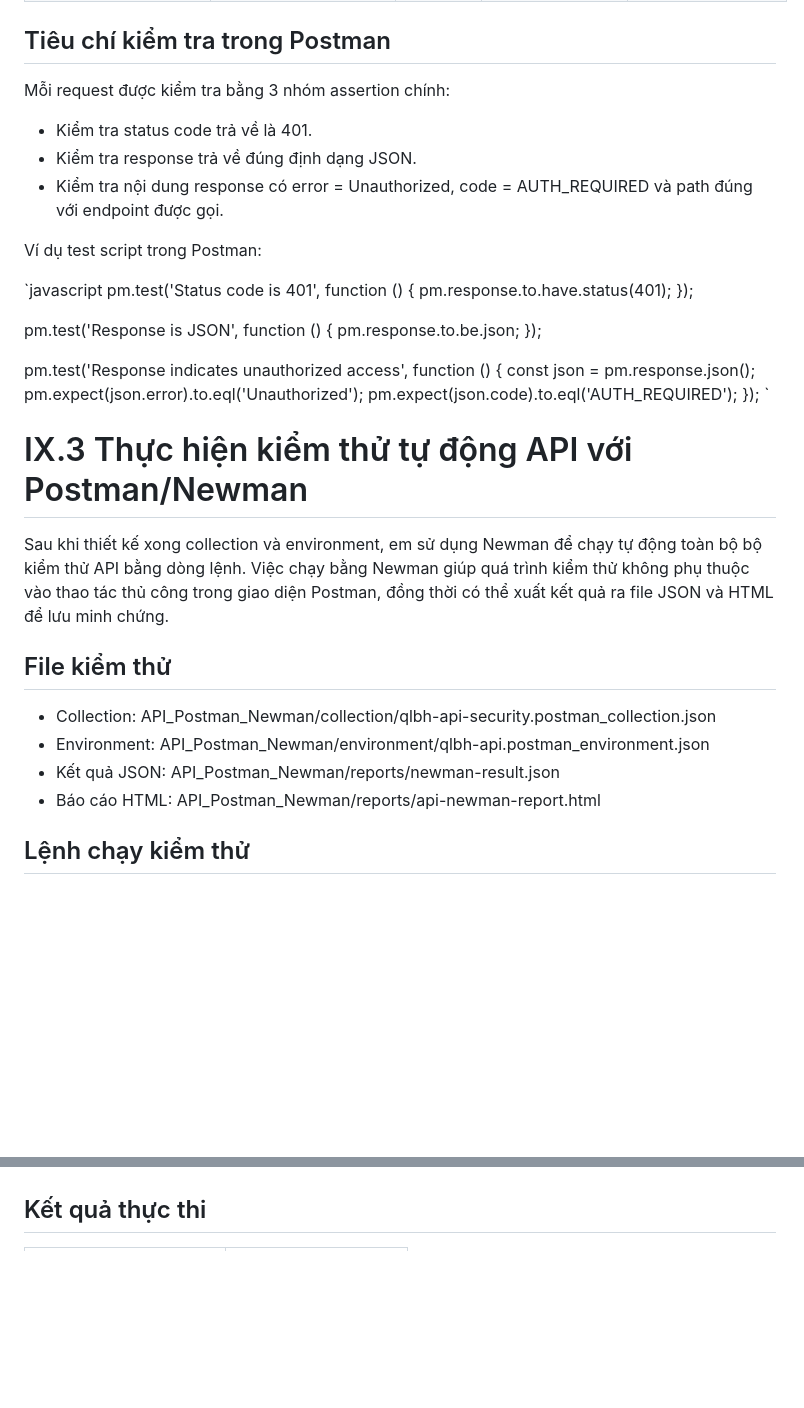
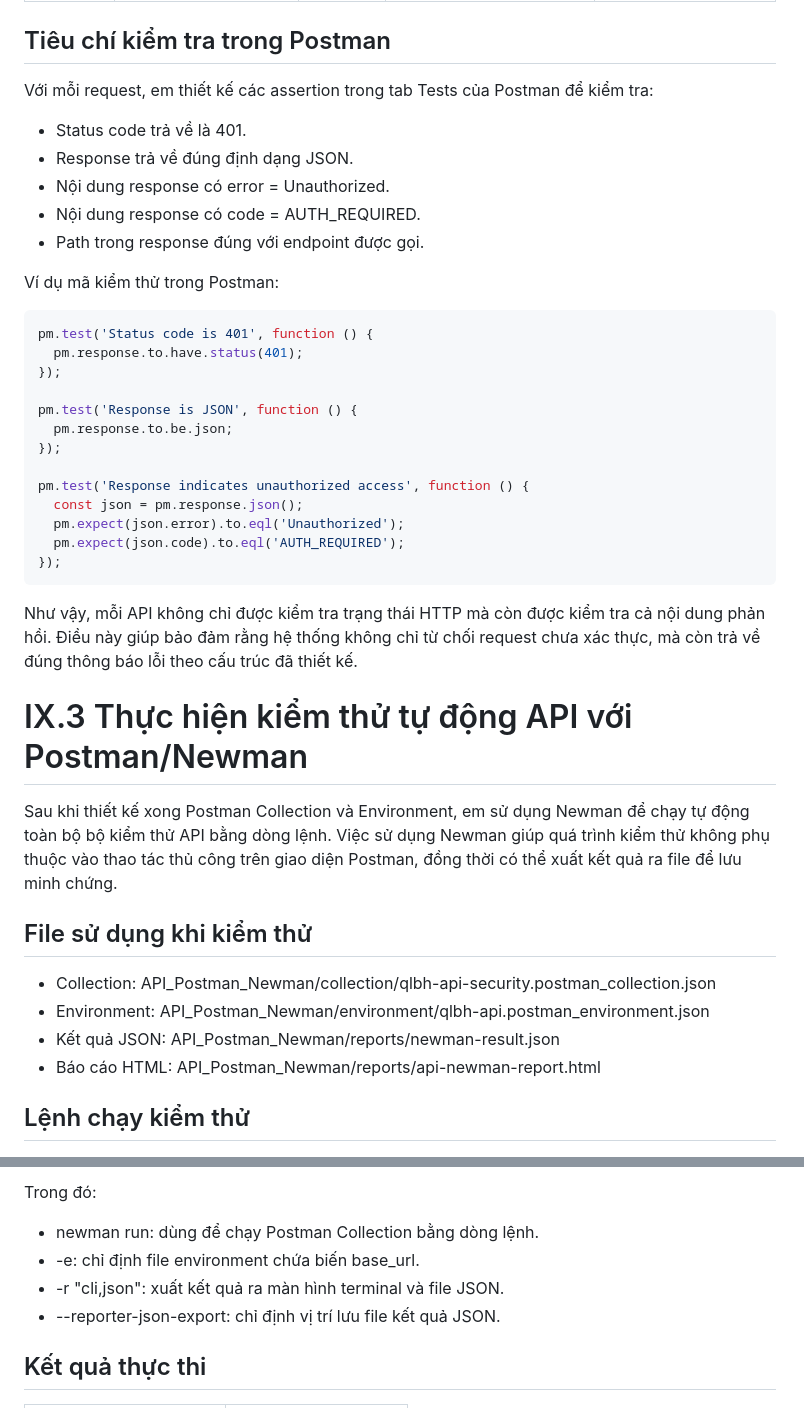
Before and after one commit to pnm03/chitiet_kiemthu_tudong_nhom3_ktpm, a Markdown page: API_Postman_Newman/bao-cao-kiem-thu-api-postman-newman.md, 2 parts joined by grey strips. GitHub-like rendering; blank space fills up the shorter version.

Commit message:
Polish API Newman report

````diff
--- a/API_Postman_Newman/bao-cao-kiem-thu-api-postman-newman.md
+++ b/API_Postman_Newman/bao-cao-kiem-thu-api-postman-newman.md
@@ -17,15 +20,17 @@ ame_category, description_category | Trả về 401 Unauthorized, response JSON
 
 ## Tiêu chí kiểm tra trong Postman
 
-Mỗi request được kiểm tra bằng 3 nhóm assertion chính:
+Với mỗi request, em thiết kế các assertion trong tab Tests của Postman để kiểm tra:
 
-- Kiểm tra status code trả về là 401.
-- Kiểm tra response trả về đúng định dạng JSON.
-- Kiểm tra nội dung response có error = Unauthorized, code = AUTH_REQUIRED và path đúng với endpoint được gọi.
++ Status code trả về là 401.
++ Response trả về đúng định dạng JSON.
++ Nội dung response có error = Unauthorized.
++ Nội dung response có code = AUTH_REQUIRED.
++ Path trong response đúng với endpoint được gọi.
 
-Ví dụ test script trong Postman:
+Ví dụ mã kiểm thử trong Postman:
 
-`javascript
+```javascript
 pm.test('Status code is 401', function () {
   pm.response.to.have.status(401);
 });
@@ -39,18 +44,20 @@ pm.test('Response indicates unauthorized access', function () {
   pm.expect(json.error).to.eql('Unauthorized');
   pm.expect(json.code).to.eql('AUTH_REQUIRED');
 });
-`
+```
+
+Như vậy, mỗi API không chỉ được kiểm tra trạng thái HTTP mà còn được kiểm tra cả nội dung phản hồi. Điều này giúp bảo đảm rằng hệ thống không chỉ từ chối request chưa xác thực, mà còn trả về đúng thông báo lỗi theo cấu trúc đã thiết kế.
 
 # IX.3 Thực hiện kiểm thử tự động API với Postman/Newman
 
-Sau khi thiết kế xong collection và environment, em sử dụng Newman để chạy tự động toàn bộ bộ kiểm thử API bằng dòng lệnh. Việc chạy bằng Newman giúp quá trình kiểm thử không phụ thuộc vào thao tác thủ công trong giao diện Postman, đồng thời có thể xuất kết quả ra file JSON và HTML để lưu minh chứng.
+Sau khi thiết kế xong Postman Collection và Environment, em sử dụng Newman để chạy tự động toàn bộ bộ kiểm thử API bằng dòng lệnh. Việc sử dụng Newman giúp quá trình kiểm thử không phụ thuộc vào thao tác thủ công trên giao diện Postman, đồng thời có thể xuất kết quả ra file để lưu minh chứng.
 
-## File kiểm thử
+## File sử dụng khi kiểm thử
 
-- Collection: API_Postman_Newman/collection/qlbh-api-security.postman_collection.json
-- Environment: API_Postman_Newman/environment/qlbh-api.postman_environment.json
-- Kết quả JSON: API_Postman_Newman/reports/newman-result.json
-- Báo cáo HTML: API_Postman_Newman/reports/api-newman-report.html
++ Collection: API_Postman_Newman/collection/qlbh-api-security.postman_collection.json
++ Environment: API_Postman_Newman/environment/qlbh-api.postman_environment.json
++ Kết quả JSON: API_Postman_Newman/reports/newman-result.json
++ Báo cáo HTML: API_Postman_Newman/reports/api-newman-report.html
 
 ## Lệnh chạy kiểm thử
 
@@ -58,5 +65,12 @@ Sau khi thiết kế xong collection và environment, em sử dụng Newman đ
 npx --yes newman run collection/qlbh-api-security.postman_collection.json -e environment/qlbh-api.postman_environment.json -r "cli,json" --reporter-json-export reports/newman-result.json
-`
+```
+
+Trong đó:
+
++ newman run: dùng để chạy Postman Collection bằng dòng lệnh.
++ -e: chỉ định file environment chứa biến base_url.
++ -r "cli,json": xuất kết quả ra màn hình terminal và file JSON.
++ --reporter-json-export: chỉ định vị trí lưu file kết quả JSON.
 
 ## Kết quả thực thi
 
````
Also changed, not shown: other parts of API_Postman_Newman/bao-cao-kiem-thu-api-postman-newman.md (+14 -11 lines).
